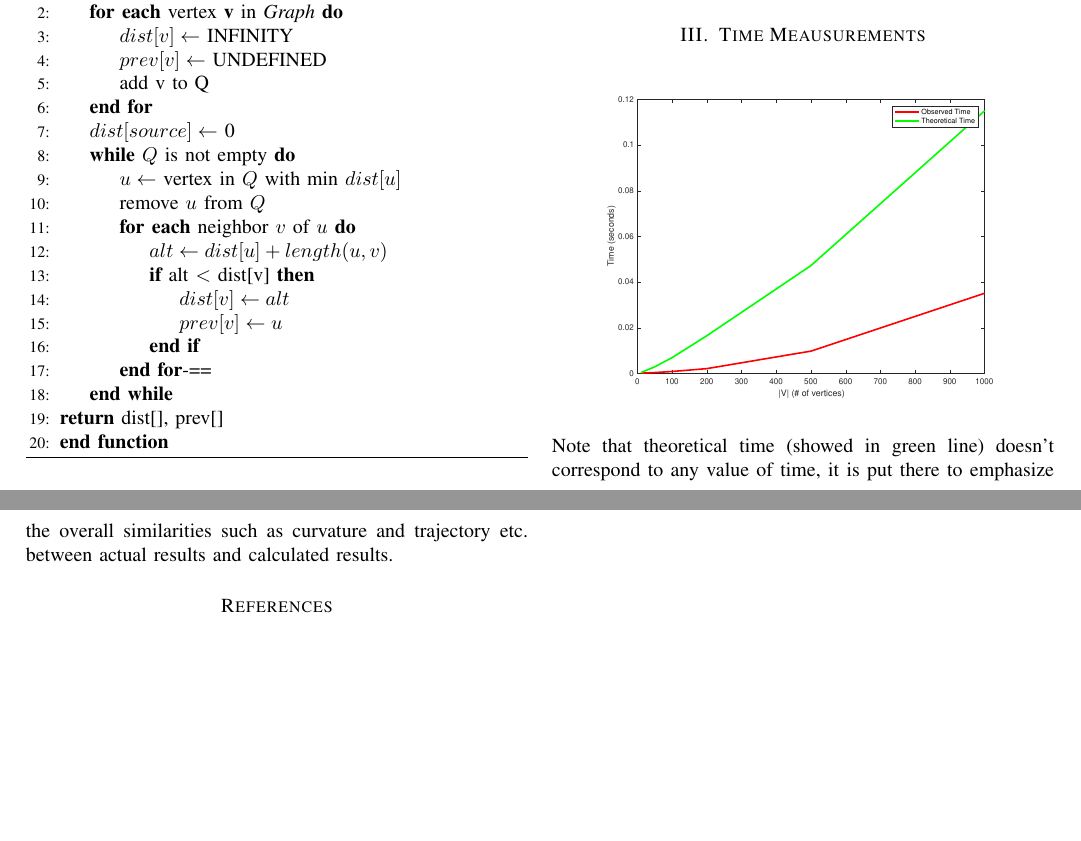
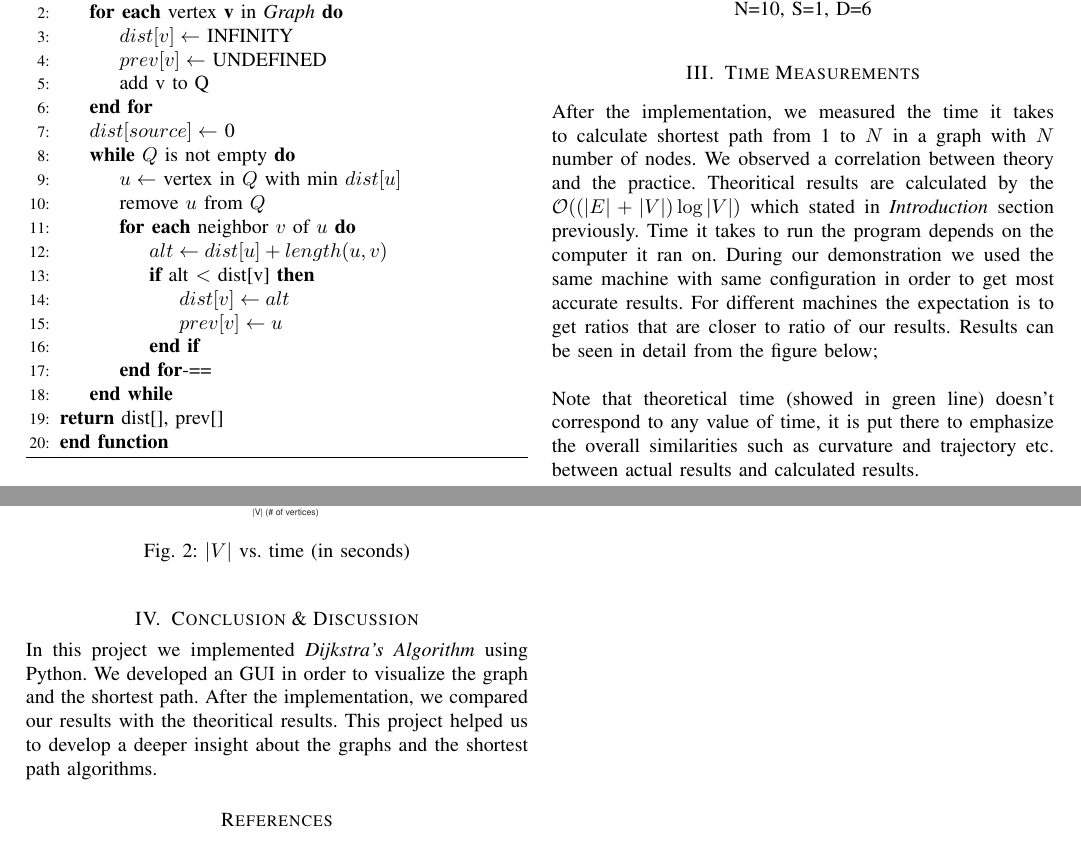
Before and after one commit to alpgokcek/dijkstra-visualization, a LaTeX paper (report/document.tex): two parts of pages 1 and 2 of 2, joined at a grey line, cut so that both start at the same text, the shorter picture padded with empty space. Compiled offline with pdfLaTeX.

Commit message:
report update

```diff
--- a/report/document.tex
+++ b/report/document.tex
@@ -61,12 +61,22 @@
 	\end{figure}
 	\captionof{figure}{Main Window of the program for values selected as; N=10, S=1, D=6}
 
-	\section{Time Meausurements}
-	\begin{figure}[h]
+	\section{Time Measurements}
+
+	After the implementation, we measured the time it takes to calculate shortest path from 1 to $N$ in a graph with $N$ number of nodes. We observed a correlation between theory and the practice.
+	Theoritical results are calculated by the $\mathcal{O}((|E| + |V|) \log{|V|})$ which stated in \textit{Introduction} section previously. Time it takes to run the program depends on the computer it ran on. During our demonstration we used the same machine with same configuration in order to get most accurate results. For different machines the expectation is to get ratios that are closer to ratio of our results. Results can be seen in detail from the figure below; \\
+
+	\begin{figure}
 		\centering
 		\includegraphics[scale=.4]{matlab/time_2.eps}
+		\caption{$|V|$ vs. time (in seconds)}
 	\end{figure}
+
 	Note that theoretical time (showed in green line) doesn't correspond to any value of time, it is put there to emphasize the overall similarities such as curvature and trajectory etc. between actual results and calculated results.
+
+
+	\section{Conclusion \& Discussion}
+	In this project we implemented \textit{Dijkstra's Algorithm} using Python. We developed an GUI in order to visualize the graph and the shortest path. After the implementation, we compared our results with the theoritical results. This project helped us to develop a deeper insight about the graphs and the shortest path algorithms.
 
 	\bibliographystyle{IEEEtran}
 	\bibliography{references}
```
Also changed, not shown: report/document.pdf, 2 other files.
